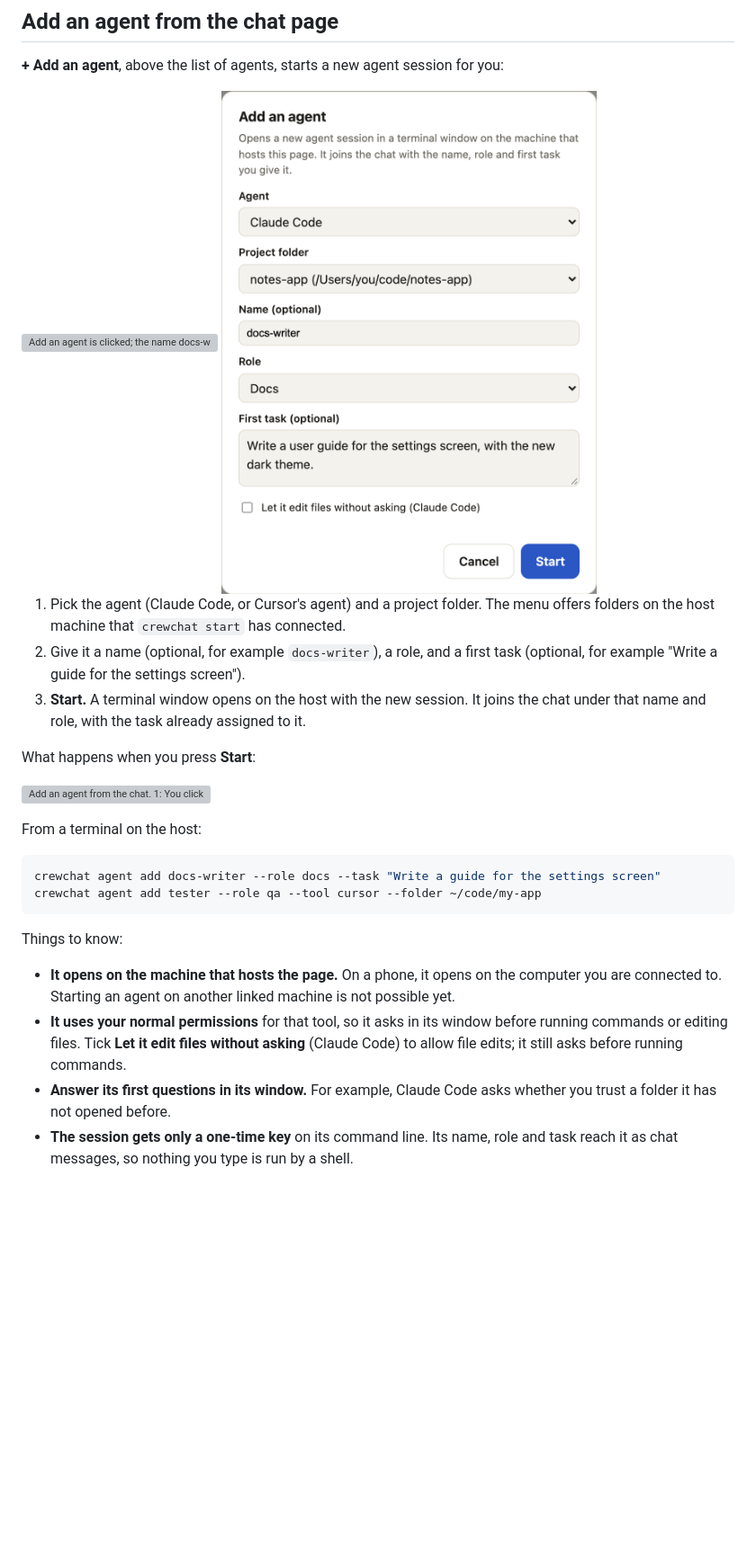
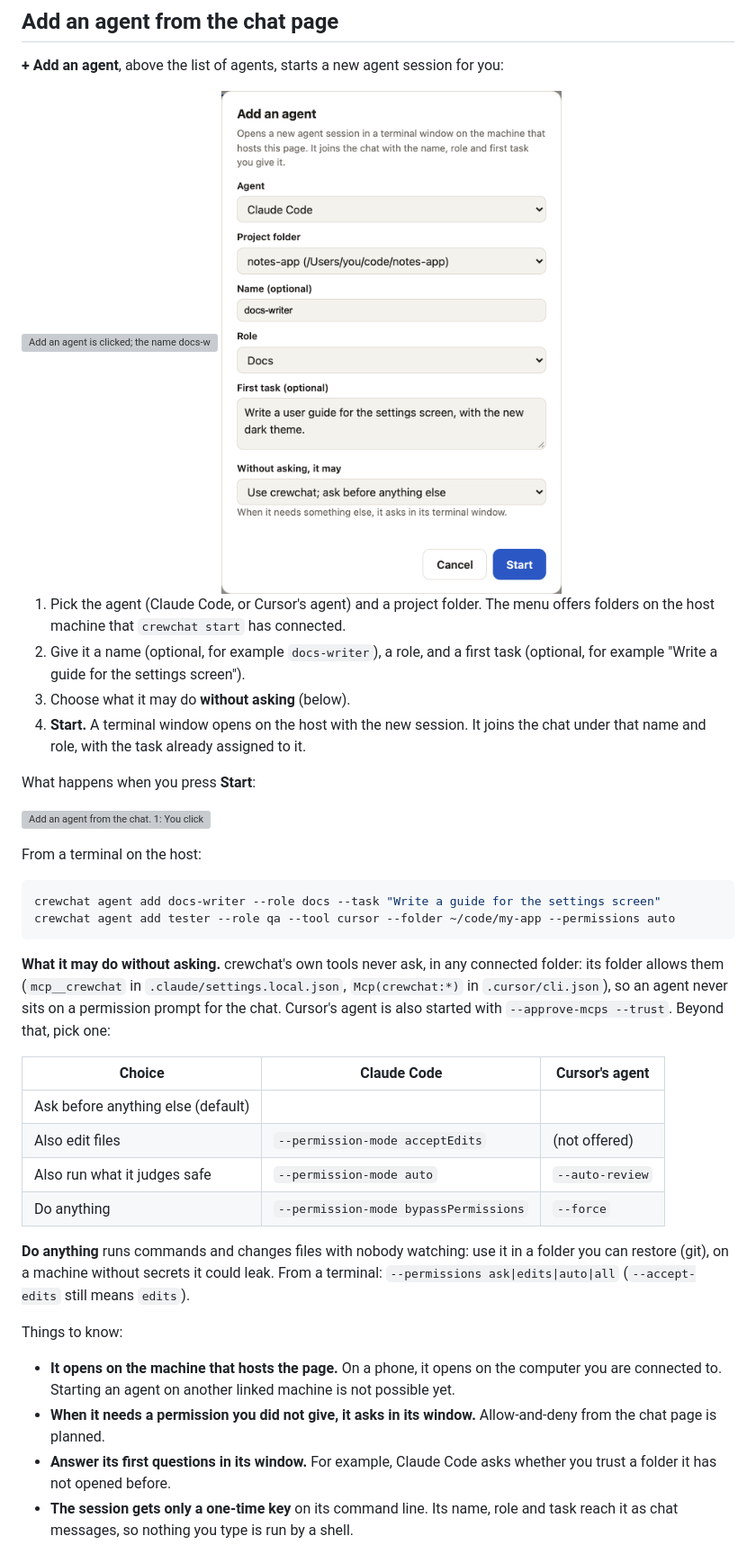
Before and after one commit to deepankar17/crewchat, a Markdown page: docs/teams.md, the part around one of its changes. Shown at 90% size. GitHub-like rendering; pictures changed too: docs/images/add-agent-form.png; blank space fills up the shorter version; grey boxes are pictures that could not be loaded.

````diff
--- a/docs/teams.md
+++ b/docs/teams.md
@@ -116,7 +116,8 @@ you. A task you gave straight to one agent reports to you, even when there is a
    on the host machine that `crewchat start` has connected.
 2. Give it a name (optional, for example `docs-writer`), a role, and a first task (optional, for
    example "Write a guide for the settings screen").
-3. **Start.** A terminal window opens on the host with the new session. It joins the chat under
+3. Choose what it may do **without asking** (below).
+4. **Start.** A terminal window opens on the host with the new session. It joins the chat under
    that name and role, with the task already assigned to it.
 
 What happens when you press **Start**:
@@ -127,16 +128,31 @@ From a terminal on the host:
 
 ```bash
 crewchat agent add docs-writer --role docs --task "Write a guide for the settings screen"
-crewchat agent add tester --role qa --tool cursor --folder ~/code/my-app
+crewchat agent add tester --role qa --tool cursor --folder ~/code/my-app --permissions auto
 ```
+
+**What it may do without asking.** crewchat's own tools never ask, in any connected folder: its
+folder allows them (`mcp__crewchat` in `.claude/settings.local.json`, `Mcp(crewchat:*)` in
+`.cursor/cli.json`), so an agent never sits on a permission prompt for the chat. Cursor's agent is
+also started with `--approve-mcps --trust`. Beyond that, pick one:
+
+| Choice | Claude Code | Cursor's agent |
+|---|---|---|
+| Ask before anything else (default) | | |
+| Also edit files | `--permission-mode acceptEdits` | (not offered) |
+| Also run what it judges safe | `--permission-mode auto` | `--auto-review` |
+| Do anything | `--permission-mode bypassPermissions` | `--force` |
+
+**Do anything** runs commands and changes files with nobody watching: use it in a folder you can
+restore (git), on a machine without secrets it could leak. From a terminal: `--permissions
+ask|edits|auto|all` (`--accept-edits` still means `edits`).
 
 Things to know:
 
 - **It opens on the machine that hosts the page.** On a phone, it opens on the computer you are
   connected to. Starting an agent on another linked machine is not possible yet.
-- **It uses your normal permissions** for that tool, so it asks in its window before running
-  commands or editing files. Tick **Let it edit files without asking** (Claude Code) to allow file
-  edits; it still asks before running commands.
+- **When it needs a permission you did not give, it asks in its window.** Allow-and-deny from the
+  chat page is planned.
 - **Answer its first questions in its window.** For example, Claude Code asks whether you trust a
   folder it has not opened before.
 - **The session gets only a one-time key** on its command line. Its name, role and task reach it
````
Also changed, not shown: other parts of docs/teams.md (+1 -1 lines), CHANGELOG.md (+8 -0 lines), docs/commands.md (+2 -1 lines), 4 other files.
